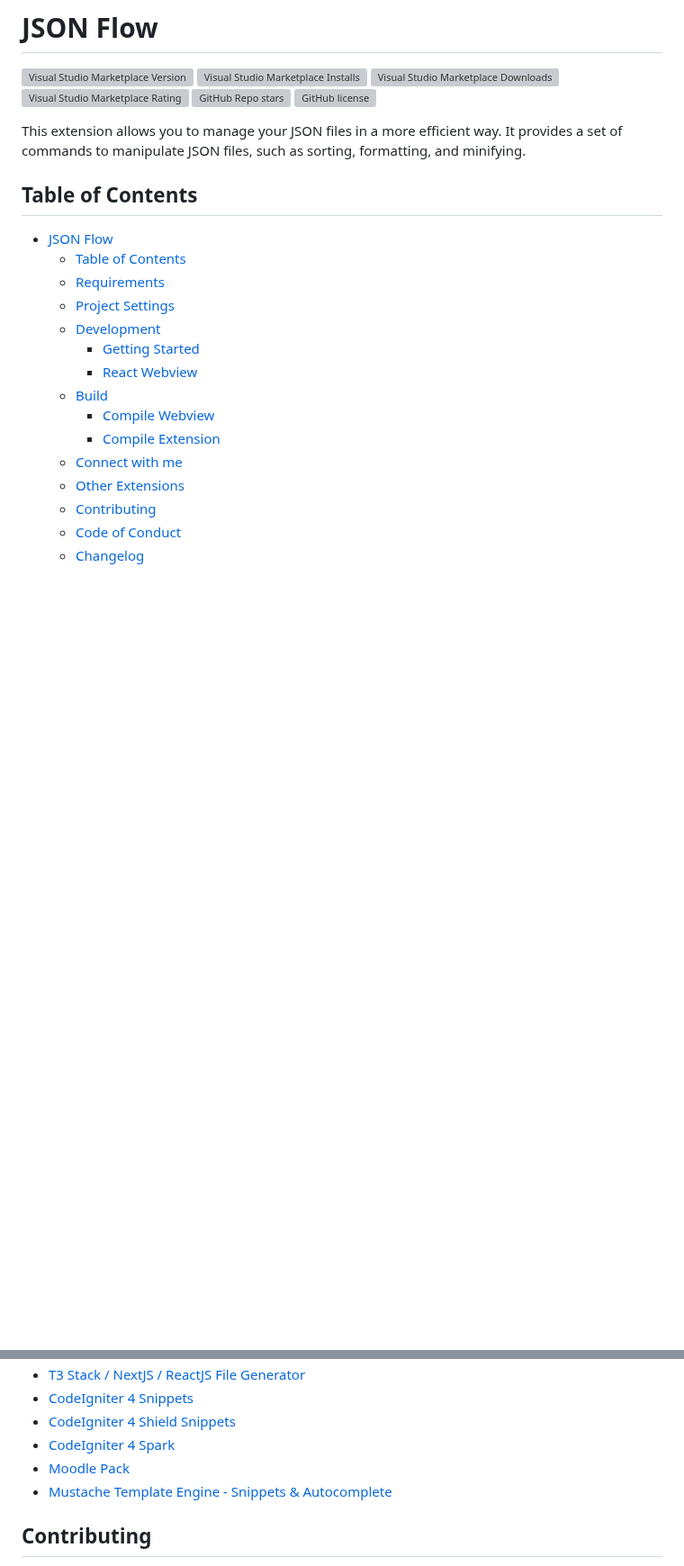
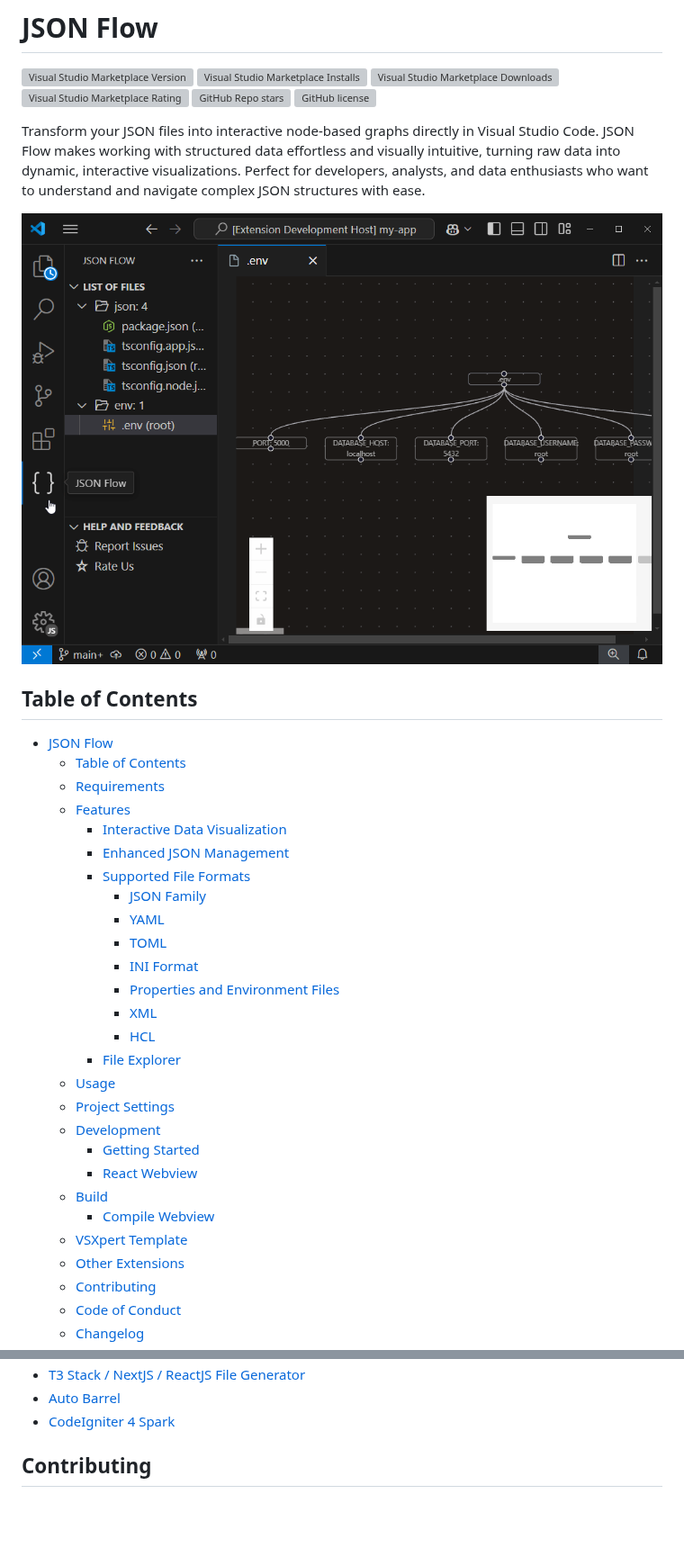
Before and after one commit to ManuelGil/vscode-json-flow, a Markdown page: README.md, 2 parts joined by grey strips. Shown at 90% size. GitHub-like rendering; pictures changed too: images/json-flow.png (added); blank space fills up the shorter version; grey boxes are pictures that could not be loaded.

Commit message:
chore: update extension description and keywords for improved clarity

```diff
--- a/README.md
+++ b/README.md
@@ -7,21 +7,35 @@
 [![GitHub Repo stars](https://img.shields.io/github/stars/ManuelGil/vscode-json-flow?style=for-the-badge&logo=github)](https://github.com/ManuelGil/vscode-json-flow)
 [![GitHub license](https://img.shields.io/github/license/ManuelGil/vscode-json-flow?style=for-the-badge&logo=github)](https://github.com/ManuelGil/vscode-json-flow/blob/main/LICENSE)
 
-This extension allows you to manage your JSON files in a more efficient way. It provides a set of commands to manipulate JSON files, such as sorting, formatting, and minifying.
+Transform your JSON files into interactive node-based graphs directly in Visual Studio Code. JSON Flow makes working with structured data effortless and visually intuitive, turning raw data into dynamic, interactive visualizations. Perfect for developers, analysts, and data enthusiasts who want to understand and navigate complex JSON structures with ease.
+
+[![JSON Flow](https://raw.githubusercontent.com/ManuelGil/vscode-json-flow/main/images/json-flow.png)](https://marketplace.visualstudio.com/items?itemName=imgildev.vscode-json-flow)
 
 ## Table of Contents
 
 - [JSON Flow](#json-flow)
   - [Table of Contents](#table-of-contents)
   - [Requirements](#requirements)
+  - [Features](#features)
+    - [Interactive Data Visualization](#interactive-data-visualization)
+    - [Enhanced JSON Management](#enhanced-json-management)
+    - [Supported File Formats](#supported-file-formats)
+      - [JSON Family](#json-family)
+      - [YAML](#yaml)
+      - [TOML](#toml)
+      - [INI Format](#ini-format)
+      - [Properties and Environment Files](#properties-and-environment-files)
+      - [XML](#xml)
+      - [HCL](#hcl)
+    - [File Explorer](#file-explorer)
+  - [Usage](#usage)
   - [Project Settings](#project-settings)
   - [Development](#development)
     - [Getting Started](#getting-started)
     - [React Webview](#react-webview)
   - [Build](#build)
     - [Compile Webview](#compile-webview)
-    - [Compile Extension](#compile-extension)
-  - [Connect with me](#connect-with-me)
+  - [VSXpert Template](#vsxpert-template)
   - [Other Extensions](#other-extensions)
   - [Contributing](#contributing)
   - [Code of Conduct](#code-of-conduct)
@@ -152,9 +225,6 @@ Make your changes in the `webview` directory.
 - [T3 Stack / NextJS / ReactJS File Generator](https://marketplace.visualstudio.com/items?itemName=imgildev.vscode-nextjs-generator)
-- [CodeIgniter 4 Snippets](https://marketplace.visualstudio.com/items?itemName=imgildev.vscode-codeigniter4-snippets)
-- [CodeIgniter 4 Shield Snippets](https://marketplace.visualstudio.com/items?itemName=imgildev.vscode-codeigniter4-shield-snippets)
+- [Auto Barrel](https://marketplace.visualstudio.com/items?itemName=imgildev.vscode-auto-barrel)
 - [CodeIgniter 4 Spark](https://marketplace.visualstudio.com/items?itemName=imgildev.vscode-codeigniter4-spark)
-- [Moodle Pack](https://marketplace.visualstudio.com/items?itemName=imgildev.vscode-moodle-snippets)
-- [Mustache Template Engine - Snippets & Autocomplete](https://marketplace.visualstudio.com/items?itemName=imgildev.vscode-mustache-snippets)
 
 ## Contributing
 
```
Also changed, not shown: other parts of README.md (+78 -19 lines), icon.png, 8 other files.
